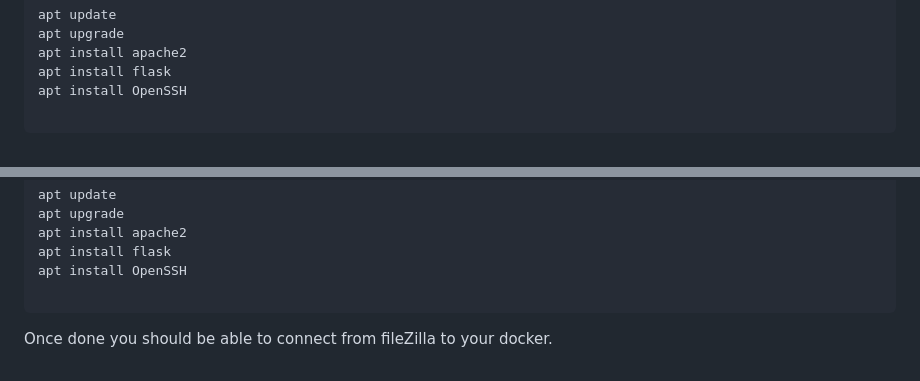
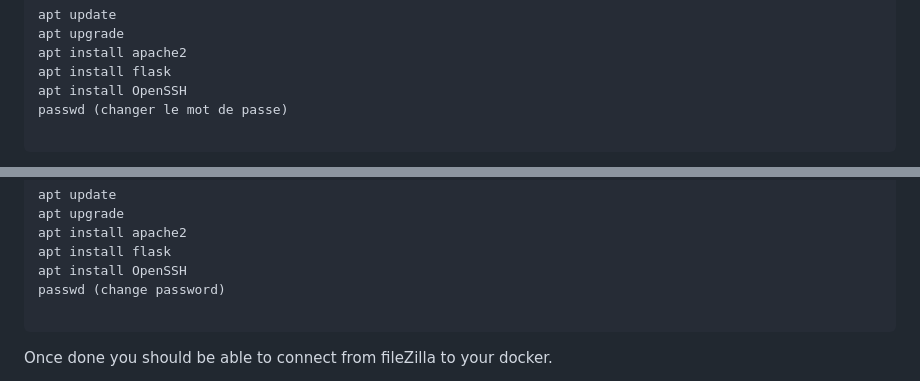
Before and after one commit to D-Sriver/IFrameBattlefX, a Markdown page: README.md, 2 parts joined by grey strips. Drawn GitHub-style.

Commit message:
📖 DOC: Add passwd

````diff
--- a/README.md
+++ b/README.md
@@ -91,6 +91,7 @@ apt upgrade
 apt install apache2
 apt install flask
 apt install OpenSSH
+passwd (changer le mot de passe)
 
 ```
 Une fois fait vous devriez être en mesure de vous connecter a votre docker.
@@ -202,6 +203,7 @@ apt upgrade
 apt install apache2
 apt install flask
 apt install OpenSSH
+passwd (change password)
 
 ```
 Once done you should be able to connect from fileZilla to your docker.
````
